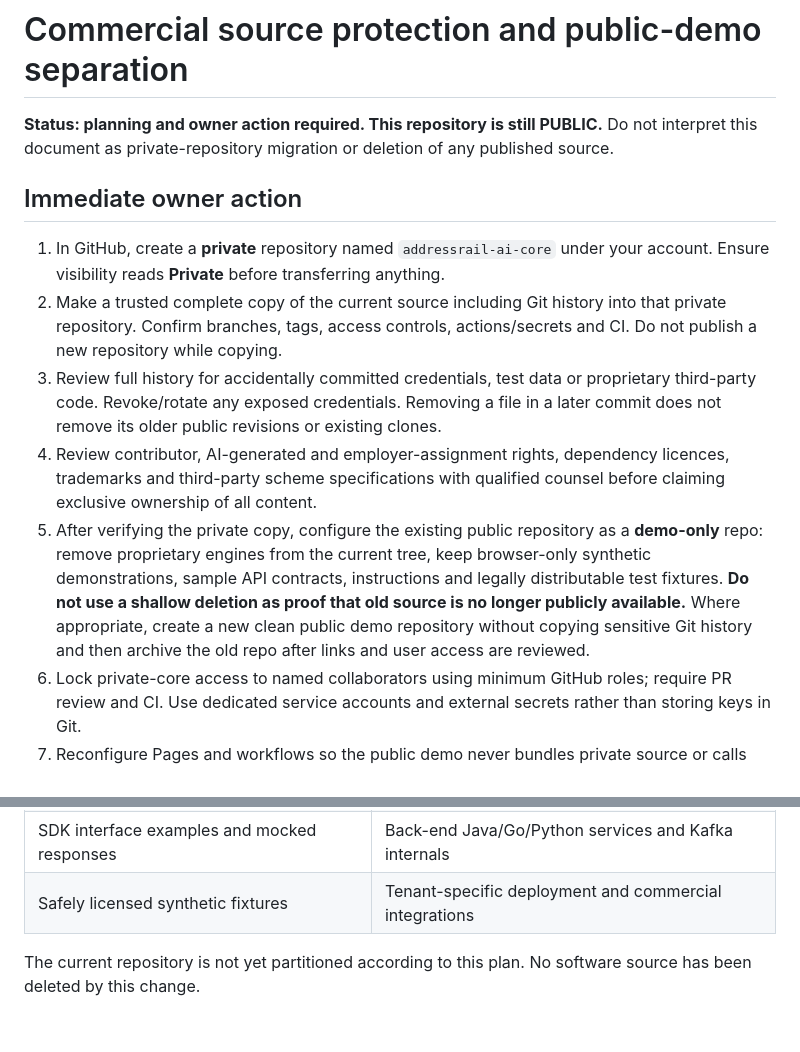
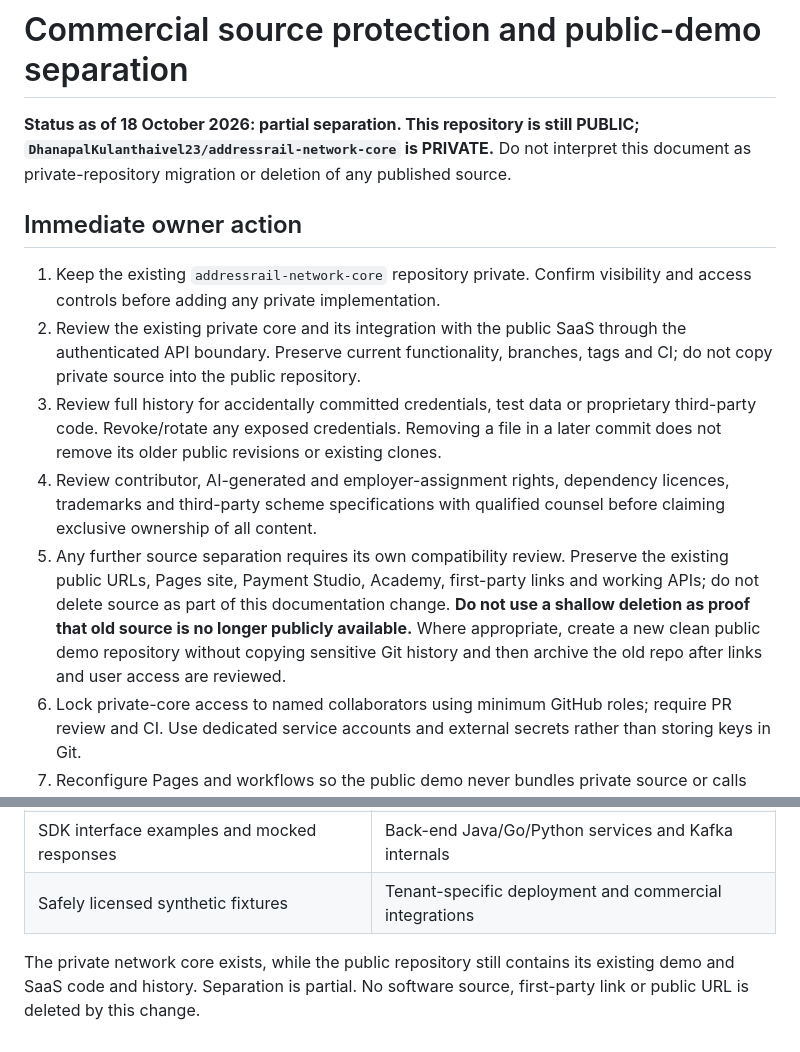
Before and after one commit to DhanapalKulanthaivel23/addressrail-ai, a Markdown page: docs/COMMERCIAL-IP-PROTECTION.md, 2 parts joined by grey strips. GitHub-like rendering.

```diff
--- a/docs/COMMERCIAL-IP-PROTECTION.md
+++ b/docs/COMMERCIAL-IP-PROTECTION.md
@@ -1,15 +1,15 @@
 # Commercial source protection and public-demo separation
 
-**Status: planning and owner action required. This repository is still PUBLIC.**
+**Status as of 18 October 2026: partial separation. This repository is still PUBLIC; `DhanapalKulanthaivel23/addressrail-network-core` is PRIVATE.**
 Do not interpret this document as private-repository migration or deletion of any published source.
 
 ## Immediate owner action
 
-1. In GitHub, create a **private** repository named `addressrail-ai-core` under your account. Ensure visibility reads **Private** before transferring anything.
-2. Make a trusted complete copy of the current source including Git history into that private repository. Confirm branches, tags, access controls, actions/secrets and CI. Do not publish a new repository while copying.
+1. Keep the existing `addressrail-network-core` repository private. Confirm visibility and access controls before adding any private implementation.
+2. Review the existing private core and its integration with the public SaaS through the authenticated API boundary. Preserve current functionality, branches, tags and CI; do not copy private source into the public repository.
 3. Review full history for accidentally committed credentials, test data or proprietary third-party code. Revoke/rotate any exposed credentials. Removing a file in a later commit does not remove its older public revisions or existing clones.
 4. Review contributor, AI-generated and employer-assignment rights, dependency licences, trademarks and third-party scheme specifications with qualified counsel before claiming exclusive ownership of all content.
-5. After verifying the private copy, configure the existing public repository as a **demo-only** repo: remove proprietary engines from the current tree, keep browser-only synthetic demonstrations, sample API contracts, instructions and legally distributable test fixtures. **Do not use a shallow deletion as proof that old source is no longer publicly available.** Where appropriate, create a new clean public demo repository without copying sensitive Git history and then archive the old repo after links and user access are reviewed.
+5. Any further source separation requires its own compatibility review. Preserve the existing public URLs, Pages site, Payment Studio, Academy, first-party links and working APIs; do not delete source as part of this documentation change. **Do not use a shallow deletion as proof that old source is no longer publicly available.** Where appropriate, create a new clean public demo repository without copying sensitive Git history and then archive the old repo after links and user access are reviewed.
 6. Lock private-core access to named collaborators using minimum GitHub roles; require PR review and CI. Use dedicated service accounts and external secrets rather than storing keys in Git.
 7. Reconfigure Pages and workflows so the public demo never bundles private source or calls internal APIs without authentication, tenant authorization and rate limiting.
 
@@ -30,4 +30,4 @@ Treat any proprietary algorithms, private models and commercial configuration as
 | SDK interface examples and mocked responses | Back-end Java/Go/Python services and Kafka internals |
 | Safely licensed synthetic fixtures | Tenant-specific deployment and commercial integrations |
 
-The current repository is not yet partitioned according to this plan. No software source has been deleted by this change.
+The private network core exists, while the public repository still contains its existing demo and SaaS code and history. Separation is partial. No software source, first-party link or public URL is deleted by this change.
```
Also changed, not shown: README.md (+1 -1 lines).
